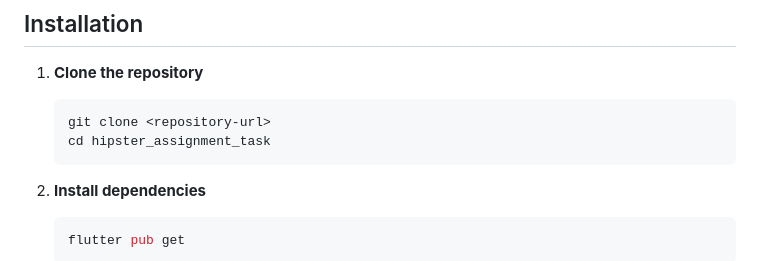
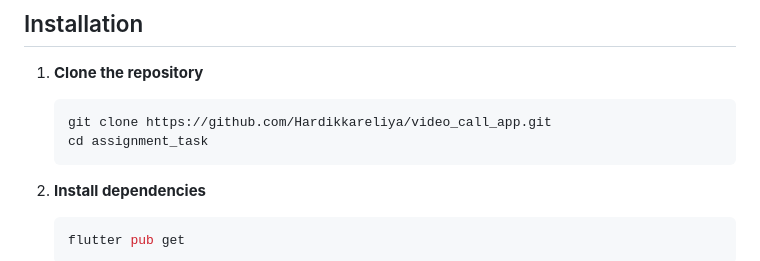
Before and after one commit to Hardikkareliya/video_call_app, a Markdown page: README.md, the part around the change. Rendered like a GitHub page.

````diff
--- a/README.md
+++ b/README.md
@@ -27,8 +27,8 @@ Before running this project, ensure you have:
 
 1. **Clone the repository**
    ```bash
-   git clone <repository-url>
-   cd hipster_assignment_task
+   git clone https://github.com/Hardikkareliya/video_call_app.git
+   cd assignment_task
    ```
 
 2. **Install dependencies**
````
